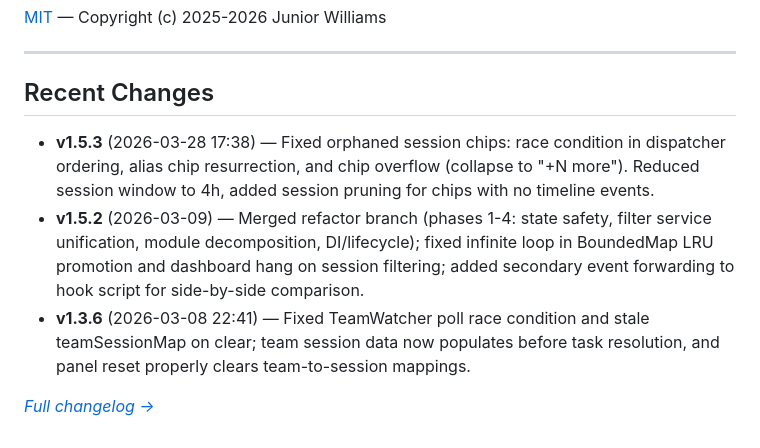
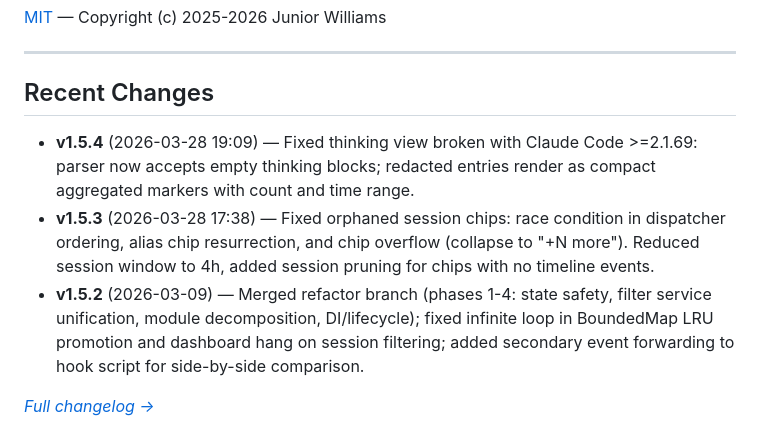
Before and after one commit to jwtor7/thinking, a Markdown page: README.md, the part around the change. GitHub-like rendering.

Commit message:
Update CHANGELOG and README for v1.5.4 shipit

```diff
--- a/README.md
+++ b/README.md
@@ -175,8 +175,8 @@ Thinking Monitor is an **unofficial community tool**. It is not affiliated with,
 
 ## Recent Changes
 
+- **v1.5.4** (2026-03-28 19:09) — Fixed thinking view broken with Claude Code >=2.1.69: parser now accepts empty thinking blocks; redacted entries render as compact aggregated markers with count and time range.
 - **v1.5.3** (2026-03-28 17:38) — Fixed orphaned session chips: race condition in dispatcher ordering, alias chip resurrection, and chip overflow (collapse to "+N more"). Reduced session window to 4h, added session pruning for chips with no timeline events.
 - **v1.5.2** (2026-03-09) — Merged refactor branch (phases 1-4: state safety, filter service unification, module decomposition, DI/lifecycle); fixed infinite loop in BoundedMap LRU promotion and dashboard hang on session filtering; added secondary event forwarding to hook script for side-by-side comparison.
-- **v1.3.6** (2026-03-08 22:41) — Fixed TeamWatcher poll race condition and stale teamSessionMap on clear; team session data now populates before task resolution, and panel reset properly clears team-to-session mappings.
 
 *[Full changelog →](./CHANGELOG.md)*
```
Also changed, not shown: CHANGELOG.md (+3 -2 lines).
